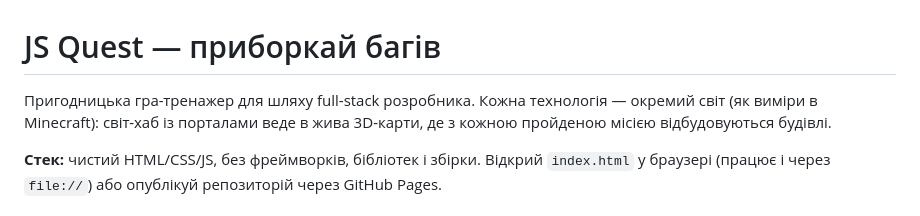
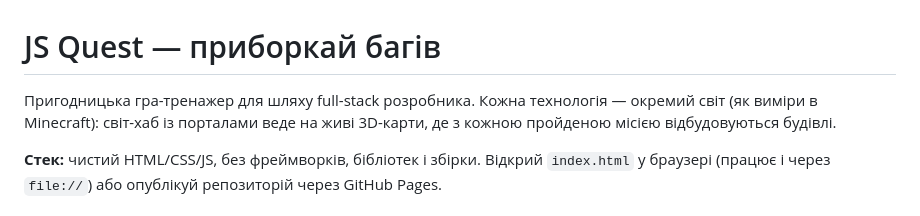
Before and after one commit to Kopchuk-creator/js-quest, a Markdown page: README.md, the part around the change. Drawn GitHub-style.

Commit message:
README: одруківка
Co-Authored-By: Claude Opus 5.5 <noreply@anthropic.com>

```diff
--- a/README.md
+++ b/README.md
@@ -1,6 +1,6 @@
 # JS Quest — приборкай багів
 
-Пригодницька гра-тренажер для шляху full-stack розробника. Кожна технологія — окремий світ (як виміри в Minecraft): світ-хаб із порталами веде в жива 3D-карти, де з кожною пройденою місією відбудовуються будівлі.
+Пригодницька гра-тренажер для шляху full-stack розробника. Кожна технологія — окремий світ (як виміри в Minecraft): світ-хаб із порталами веде на живі 3D-карти, де з кожною пройденою місією відбудовуються будівлі.
 
 **Стек:** чистий HTML/CSS/JS, без фреймворків, бібліотек і збірки. Відкрий `index.html` у браузері (працює і через `file://`) або опублікуй репозиторій через GitHub Pages.
 
```
